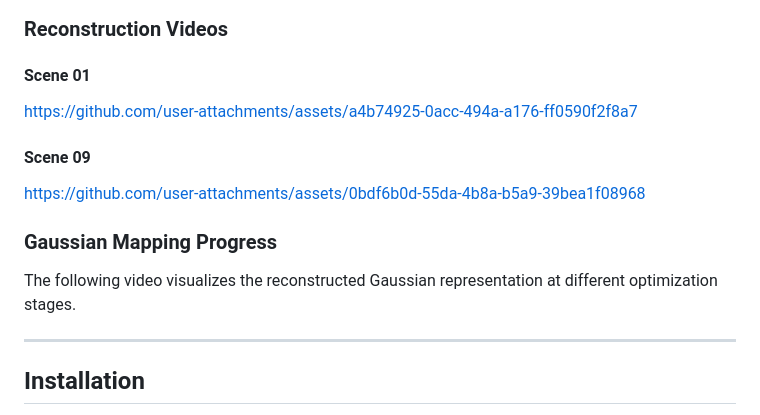
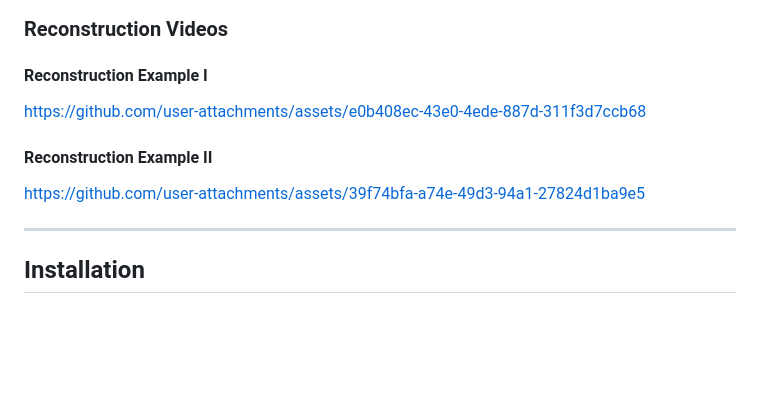
Before and after one commit to jinlin04/FPGS, a Markdown page: README.md, the part around the change. Drawn GitHub-style; blank space fills up the shorter version.

```diff
--- a/README.md
+++ b/README.md
@@ -71,21 +71,15 @@ FPGS reformulates the original joint tracking-and-mapping pipeline as a fixed-ge
 
 ### Reconstruction Videos
 
-#### Scene 01
+#### Reconstruction Example I
 
-https://github.com/user-attachments/assets/a4b74925-0acc-494a-a176-ff0590f2f8a7
+https://github.com/user-attachments/assets/e0b408ec-43e0-4ede-887d-311f3d7ccb68
 
-#### Scene 09
+#### Reconstruction Example II
 
-https://github.com/user-attachments/assets/0bdf6b0d-55da-4b8a-b5a9-39bea1f08968
+https://github.com/user-attachments/assets/39f74bfa-a74e-49d3-94a1-27824d1ba9e5
 
-### Gaussian Mapping Progress
 
-The following video visualizes the reconstructed Gaussian representation at different optimization stages.
-
-<!--
-VIDEO_LINK_HERE
--->
 
 ---
 
```
